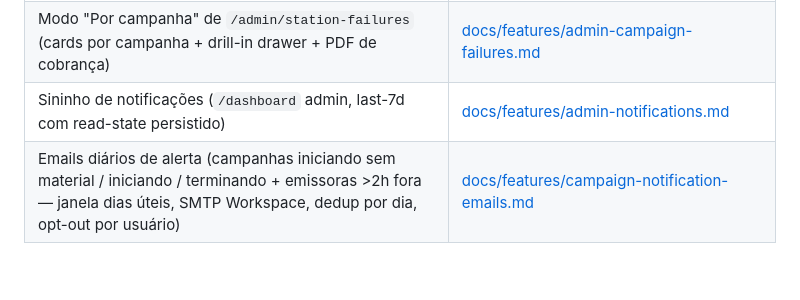
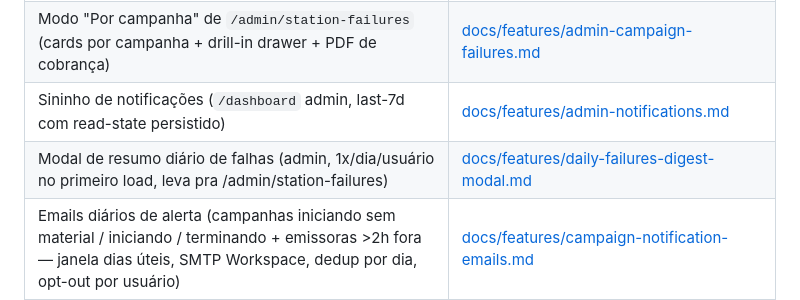
Before and after one commit to Dereckkk1/E-monitor, a Markdown page: CLAUDE.md, the part around the change. GitHub-like rendering; blank space fills up the shorter version.

Commit message:
docs(failures): documenta a modal de resumo diário de falhas

```diff
--- a/CLAUDE.md
+++ b/CLAUDE.md
@@ -350,6 +350,7 @@ docs/
 | Painel admin `/admin/station-failures` (emissoras com falha no dia + campanhas com slots perdidos, deep-link pra /campaigns) | [docs/features/admin-station-failures.md](docs/features/admin-station-failures.md) |
 | Modo "Por campanha" de `/admin/station-failures` (cards por campanha + drill-in drawer + PDF de cobrança) | [docs/features/admin-campaign-failures.md](docs/features/admin-campaign-failures.md) |
 | Sininho de notificações (`/dashboard` admin, last-7d com read-state persistido) | [docs/features/admin-notifications.md](docs/features/admin-notifications.md) |
+| Modal de resumo diário de falhas (admin, 1x/dia/usuário no primeiro load, leva pra /admin/station-failures) | [docs/features/daily-failures-digest-modal.md](docs/features/daily-failures-digest-modal.md) |
 | Emails diários de alerta (campanhas iniciando sem material / iniciando / terminando + emissoras >2h fora — janela dias úteis, SMTP Workspace, dedup por dia, opt-out por usuário) | [docs/features/campaign-notification-emails.md](docs/features/campaign-notification-emails.md) |
 | Tela de login (`/login`) — hero cinematográfico, layout split, fluxo de auth | [docs/features/login-page.md](docs/features/login-page.md) |
 | Relatórios de campanha (CSV consolidado/detalhado, PDF com logo E-monitor) | [docs/features/campaign-reports.md](docs/features/campaign-reports.md) |
```
Also changed, not shown: docs/features/daily-failures-digest-modal.md (added, +83 -0 lines).
